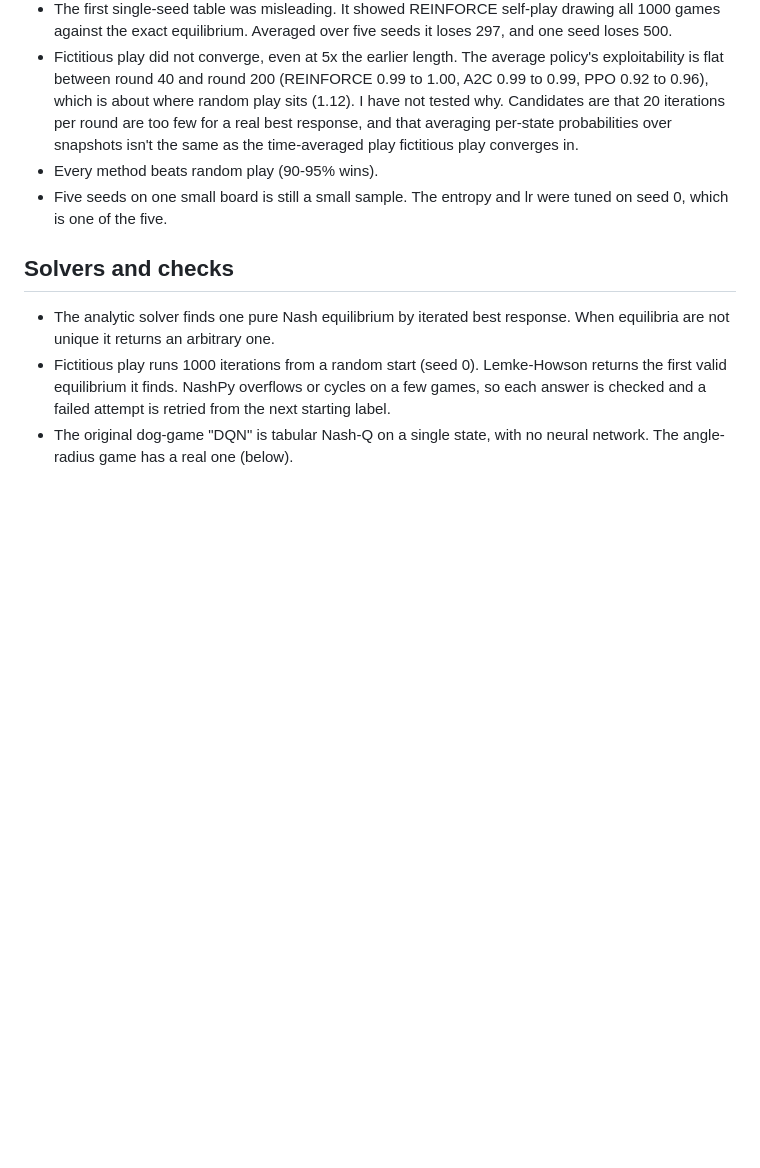
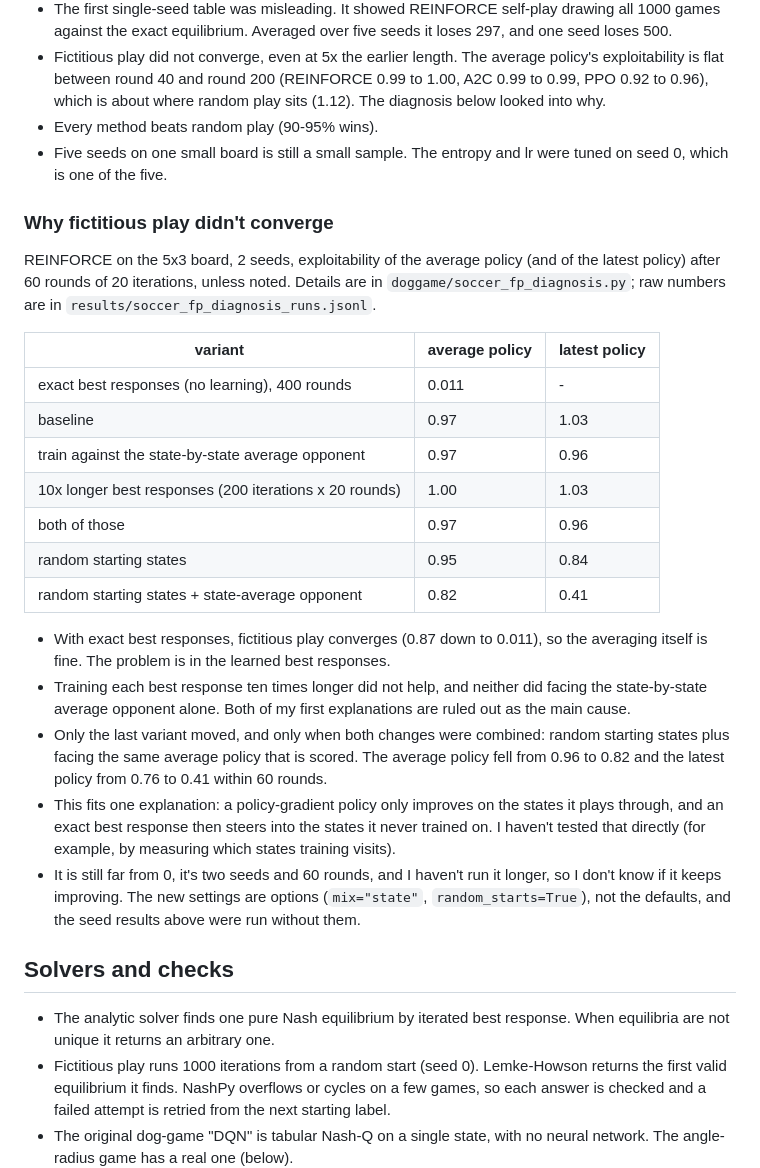
Before and after one commit to Charith-Reddy-Pareddy/dog-game, a Markdown page: ASSUMPTIONS.md, the part around the change. Rendered like a GitHub page; blank space fills up the shorter version.

Commit message:
Record why fictitious play didn't converge

```diff
--- a/ASSUMPTIONS.md
+++ b/ASSUMPTIONS.md
@@ -120,13 +120,45 @@ over seeds in brackets.
 - Fictitious play did not converge, even at 5x the earlier length. The
   average policy's exploitability is flat between round 40 and round 200
   (REINFORCE 0.99 to 1.00, A2C 0.99 to 0.99, PPO 0.92 to 0.96), which is about
-  where random play sits (1.12). I have not tested why. Candidates are that
-  20 iterations per round are too few for a real best response, and that
-  averaging per-state probabilities over snapshots isn't the same as the
-  time-averaged play fictitious play converges in.
+  where random play sits (1.12). The diagnosis below looked into why.
 - Every method beats random play (90-95% wins).
 - Five seeds on one small board is still a small sample. The entropy and lr
   were tuned on seed 0, which is one of the five.
+
+### Why fictitious play didn't converge
+
+REINFORCE on the 5x3 board, 2 seeds, exploitability of the average policy
+(and of the latest policy) after 60 rounds of 20 iterations, unless noted.
+Details are in `doggame/soccer_fp_diagnosis.py`; raw numbers are in
+`results/soccer_fp_diagnosis_runs.jsonl`.
+
+| variant | average policy | latest policy |
+|---|---|---|
+| exact best responses (no learning), 400 rounds | 0.011 | - |
+| baseline | 0.97 | 1.03 |
+| train against the state-by-state average opponent | 0.97 | 0.96 |
+| 10x longer best responses (200 iterations x 20 rounds) | 1.00 | 1.03 |
+| both of those | 0.97 | 0.96 |
+| random starting states | 0.95 | 0.84 |
+| random starting states + state-average opponent | 0.82 | 0.41 |
+
+- With exact best responses, fictitious play converges (0.87 down to 0.011),
+  so the averaging itself is fine. The problem is in the learned best responses.
+- Training each best response ten times longer did not help, and neither did
+  facing the state-by-state average opponent alone. Both of my first
+  explanations are ruled out as the main cause.
+- Only the last variant moved, and only when both changes were combined:
+  random starting states plus facing the same average policy that is
+  scored. The average policy fell from 0.96 to 0.82 and the latest policy
+  from 0.76 to 0.41 within 60 rounds.
+- This fits one explanation: a policy-gradient policy only improves on the
+  states it plays through, and an exact best response then steers into the
+  states it never trained on. I haven't tested that directly (for example,
+  by measuring which states training visits).
+- It is still far from 0, it's two seeds and 60 rounds, and I haven't run it
+  longer, so I don't know if it keeps improving. The new settings are options
+  (`mix="state"`, `random_starts=True`), not the defaults, and the seed
+  results above were run without them.
 
 ## Solvers and checks
 
```
